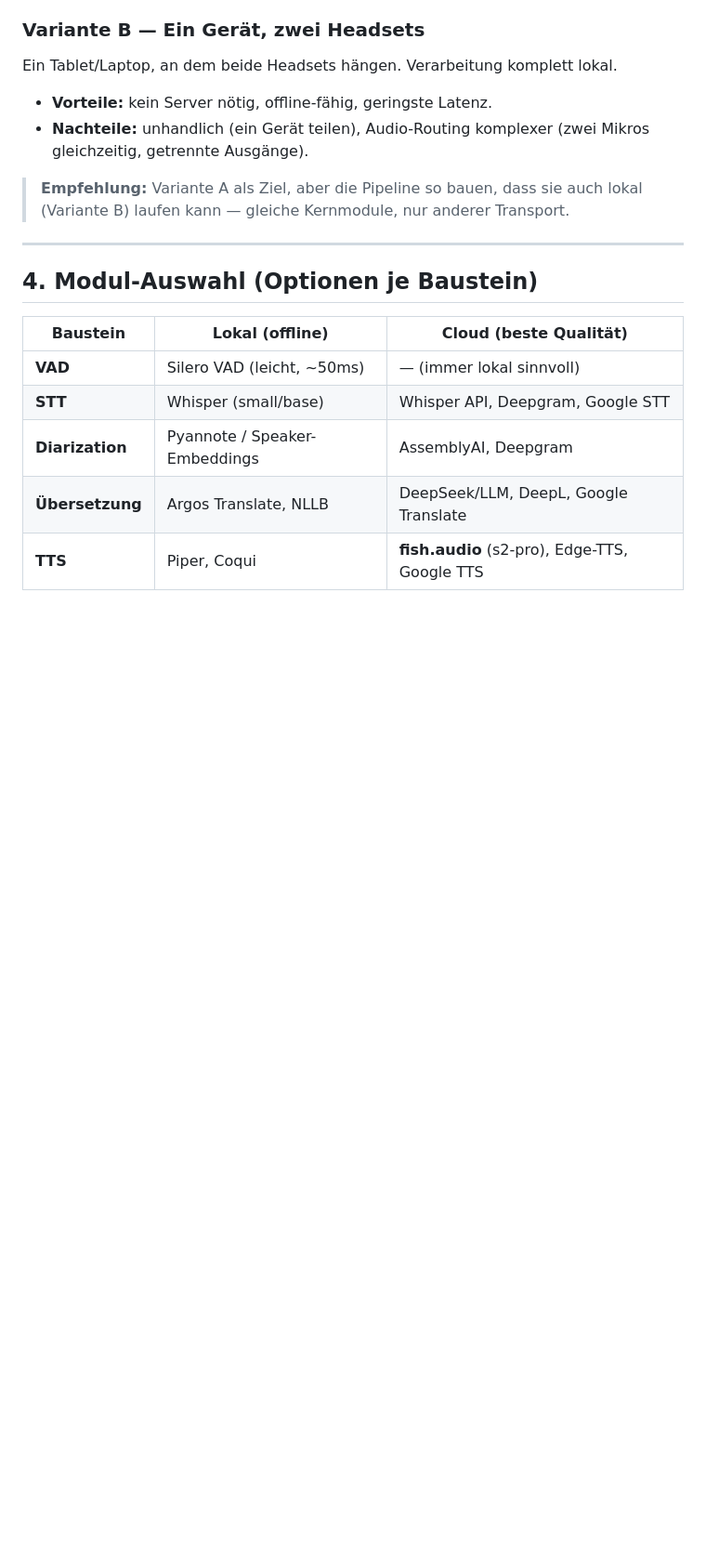
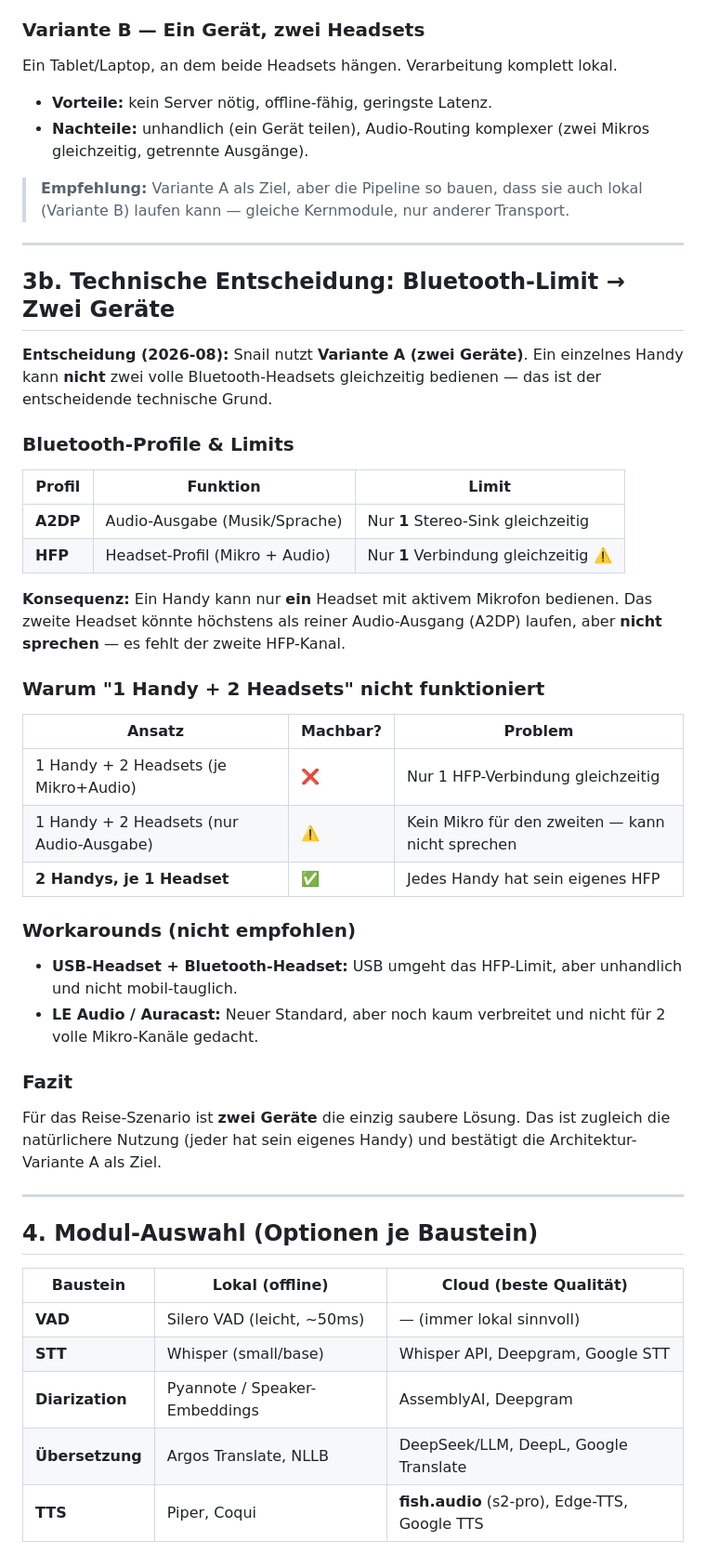
Before and after one commit to Loggableim/snail-translate, a Markdown page: ARCHITEKTUR.md, the part around the change. Shown at 93% size. GitHub-like rendering; blank space fills up the shorter version.

Commit message:
Doku: Bluetooth-Limit dokumentiert → Zwei-Geräte-Architektur (Variante A)

```diff
--- a/ARCHITEKTUR.md
+++ b/ARCHITEKTUR.md
@@ -75,6 +75,46 @@ Ein Tablet/Laptop, an dem beide Headsets hängen. Verarbeitung komplett lokal.
 > **Empfehlung:** Variante A als Ziel, aber die Pipeline so bauen, dass sie
 > auch lokal (Variante B) laufen kann — gleiche Kernmodule, nur anderer
 > Transport.
+
+---
+
+## 3b. Technische Entscheidung: Bluetooth-Limit → Zwei Geräte
+
+**Entscheidung (2026-08):** Snail nutzt **Variante A (zwei Geräte)**. Ein
+einzelnes Handy kann **nicht** zwei volle Bluetooth-Headsets gleichzeitig
+bedienen — das ist der entscheidende technische Grund.
+
+### Bluetooth-Profile & Limits
+
+| Profil | Funktion | Limit |
+|--------|----------|-------|
+| **A2DP** | Audio-Ausgabe (Musik/Sprache) | Nur **1** Stereo-Sink gleichzeitig |
+| **HFP** | Headset-Profil (Mikro + Audio) | Nur **1** Verbindung gleichzeitig ⚠️ |
+
+**Konsequenz:** Ein Handy kann nur **ein** Headset mit aktivem Mikrofon
+bedienen. Das zweite Headset könnte höchstens als reiner Audio-Ausgang
+(A2DP) laufen, aber **nicht sprechen** — es fehlt der zweite HFP-Kanal.
+
+### Warum "1 Handy + 2 Headsets" nicht funktioniert
+
+| Ansatz | Machbar? | Problem |
+|--------|----------|---------|
+| 1 Handy + 2 Headsets (je Mikro+Audio) | ❌ | Nur 1 HFP-Verbindung gleichzeitig |
+| 1 Handy + 2 Headsets (nur Audio-Ausgabe) | ⚠️ | Kein Mikro für den zweiten — kann nicht sprechen |
+| **2 Handys, je 1 Headset** | ✅ | Jedes Handy hat sein eigenes HFP |
+
+### Workarounds (nicht empfohlen)
+
+- **USB-Headset + Bluetooth-Headset:** USB umgeht das HFP-Limit, aber
+  unhandlich und nicht mobil-tauglich.
+- **LE Audio / Auracast:** Neuer Standard, aber noch kaum verbreitet und
+  nicht für 2 volle Mikro-Kanäle gedacht.
+
+### Fazit
+
+Für das Reise-Szenario ist **zwei Geräte** die einzig saubere Lösung. Das
+ist zugleich die natürlichere Nutzung (jeder hat sein eigenes Handy) und
+bestätigt die Architektur-Variante A als Ziel.
 
 ---
 
```
